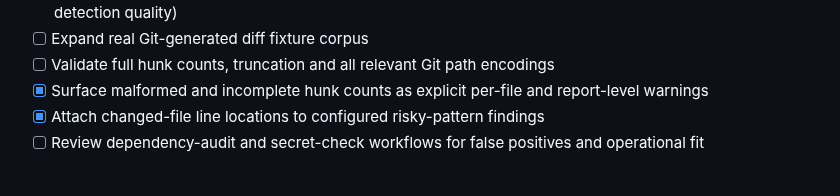
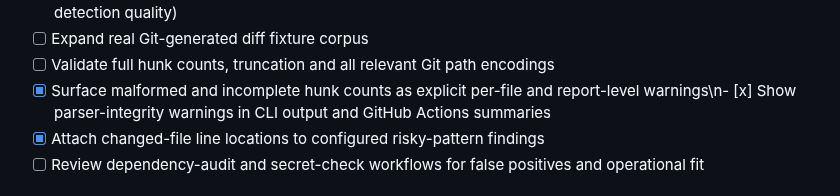
Before and after one commit to kaustubhdua/PatchPilot, a Markdown page: ROADMAP.md, the part around the change. Rendered like a GitHub page.

Commit message:
docs: track CLI and GitHub warning surfaces

```diff
--- a/ROADMAP.md
+++ b/ROADMAP.md
@@ -16,7 +16,7 @@ PatchPilot is built in incremental, testable milestones. A checked item means th
 - [x] Expand the starter corpus to 12 versioned synthetic rule-regression cases (does not establish production detection quality)
 - [ ] Expand real Git-generated diff fixture corpus
 - [ ] Validate full hunk counts, truncation and all relevant Git path encodings
-- [x] Surface malformed and incomplete hunk counts as explicit per-file and report-level warnings
+- [x] Surface malformed and incomplete hunk counts as explicit per-file and report-level warnings\n- [x] Show parser-integrity warnings in CLI output and GitHub Actions summaries
 - [x] Attach changed-file line locations to configured risky-pattern findings
 - [ ] Review dependency-audit and secret-check workflows for false positives and operational fit
 
```
